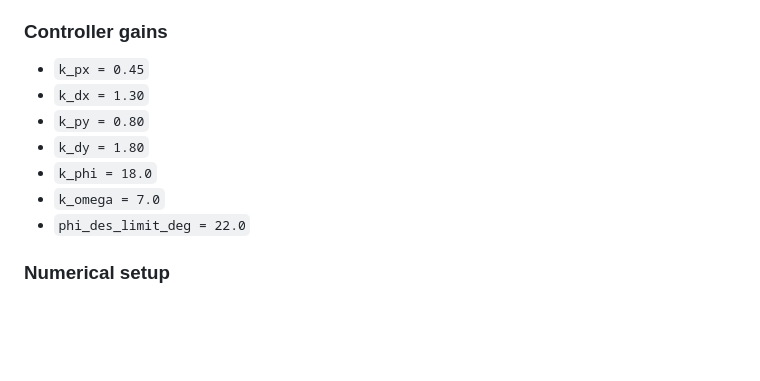
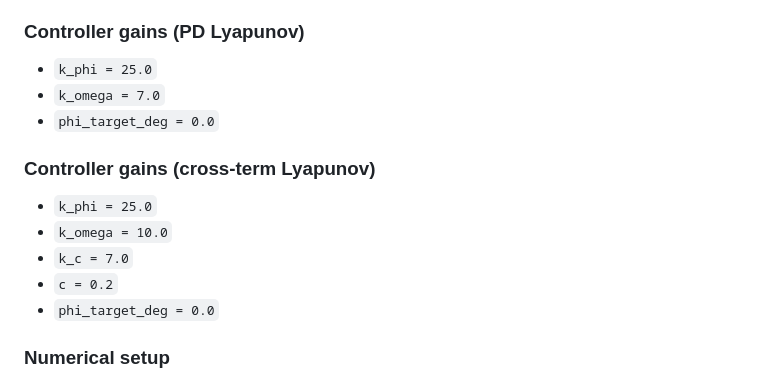
Before and after one commit to codhuck/rocket_hover_energy_based, a Markdown page: README.md, the part around one of its changes. Drawn GitHub-style; blank space fills up the shorter version.

```diff
--- a/README.md
+++ b/README.md
@@ -273,14 +244,17 @@ The outer loop steers the thrust vector toward the hover point while damping vel
 - `l_cp = 0.6091 m` at midpoint mass
 - `J_const = 0.1183 kg m^2` at midpoint mass
 
-### Controller gains
-- `k_px = 0.45`
-- `k_dx = 1.30`
-- `k_py = 0.80`
-- `k_dy = 1.80`
-- `k_phi = 18.0`
+### Controller gains (PD Lyapunov)
+- `k_phi = 25.0`
 - `k_omega = 7.0`
-- `phi_des_limit_deg = 22.0`
+- `phi_target_deg = 0.0`
+
+### Controller gains (cross-term Lyapunov)
+- `k_phi = 25.0`
+- `k_omega = 10.0`
+- `k_c = 7.0`
+- `c = 0.2`
+- `phi_target_deg = 0.0`
 
 ### Numerical setup
 - final simulation time: `20.0 s`
```
Also changed, not shown: other parts of README.md (+21 -50 lines).
